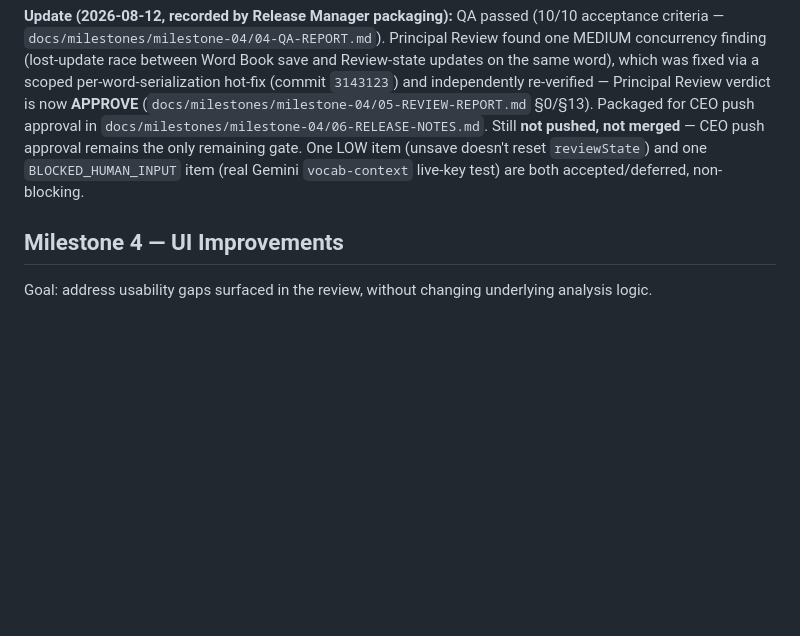
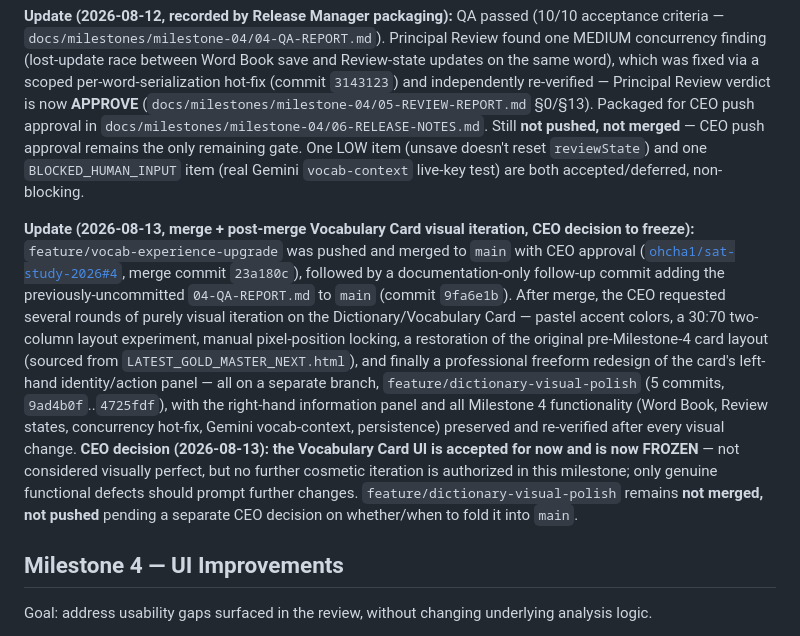
Before and after one commit to ohcha1/sat-study-2026, a Markdown page: DEVELOPMENT_PLAN.md, the part around the change. Drawn GitHub-style; blank space fills up the shorter version.

```diff
--- a/DEVELOPMENT_PLAN.md
+++ b/DEVELOPMENT_PLAN.md
@@ -235,6 +235,23 @@ approval remains the only remaining gate. One LOW item (unsave doesn't reset `re
 `BLOCKED_HUMAN_INPUT` item (real Gemini `vocab-context` live-key test) are both accepted/deferred,
 non-blocking.
 
+**Update (2026-08-13, merge + post-merge Vocabulary Card visual iteration, CEO decision to freeze):**
+`feature/vocab-experience-upgrade` was pushed and merged to `main` with CEO approval
+([`ohcha1/sat-study-2026#4`](https://github.com/ohcha1/sat-study-2026/pull/4), merge commit
+`23a180c`), followed by a documentation-only follow-up commit adding the previously-uncommitted
+`04-QA-REPORT.md` to `main` (commit `9fa6e1b`). After merge, the CEO requested several rounds of
+purely visual iteration on the Dictionary/Vocabulary Card — pastel accent colors, a 30:70 two-column
+layout experiment, manual pixel-position locking, a restoration of the original pre-Milestone-4 card
+layout (sourced from `LATEST_GOLD_MASTER_NEXT.html`), and finally a professional freeform redesign of
+the card's left-hand identity/action panel — all on a separate branch, `feature/dictionary-visual-polish`
+(5 commits, `9ad4b0f`..`4725fdf`), with the right-hand information panel and all Milestone 4
+functionality (Word Book, Review states, concurrency hot-fix, Gemini vocab-context, persistence)
+preserved and re-verified after every visual change. **CEO decision (2026-08-13): the Vocabulary Card
+UI is accepted for now and is now FROZEN** — not considered visually perfect, but no further cosmetic
+iteration is authorized in this milestone; only genuine functional defects should prompt further
+changes. `feature/dictionary-visual-polish` remains **not merged, not pushed** pending a separate
+CEO decision on whether/when to fold it into `main`.
+
 ## Milestone 4 — UI Improvements
 
 Goal: address usability gaps surfaced in the review, without changing underlying analysis logic.
```
Also changed, not shown: 2 other files.
